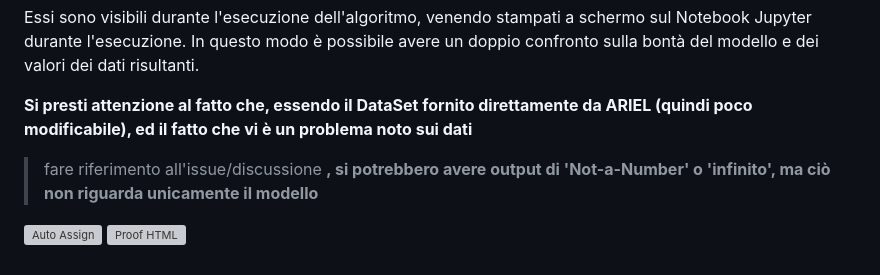
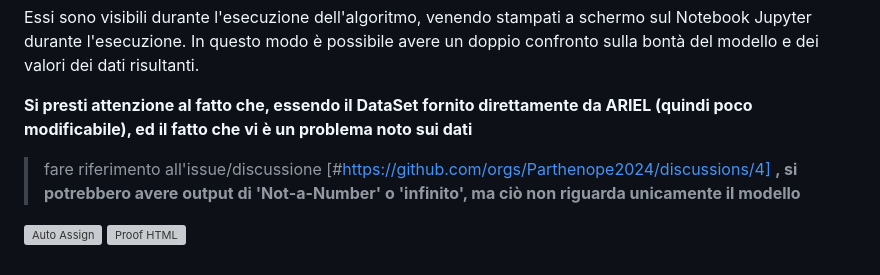
Before and after one commit to Parthenope2024/ARIEL_Big_Challenge, a Markdown page: README.md, the part around the change. Drawn GitHub-style; grey boxes are pictures that could not be loaded.

```diff
--- a/README.md
+++ b/README.md
@@ -37,7 +37,7 @@ Per avere un'idea visiva degli output, si cerca di avere la distribuzione *prede
 Essi sono visibili durante l'esecuzione dell'algoritmo, venendo stampati a schermo sul Notebook Jupyter durante l'esecuzione. In questo modo è possibile avere un doppio confronto sulla bontà del modello e dei valori dei dati risultanti.
 
 **Si presti attenzione al fatto che, essendo il DataSet fornito direttamente da ARIEL (quindi poco modificabile), ed il fatto che vi è un problema noto sui dati**
-  >fare riferimento all'issue/discussione
+  >fare riferimento all'issue/discussione [#https://github.com/orgs/Parthenope2024/discussions/4]
 **, si potrebbero avere output di 'Not-a-Number' o 'infinito', ma ciò non riguarda unicamente il modello**
 
 ![Auto Assign](https://github.com/Parthenope2024/demo-repository/actions/workflows/auto-assign.yml/badge.svg)
```
